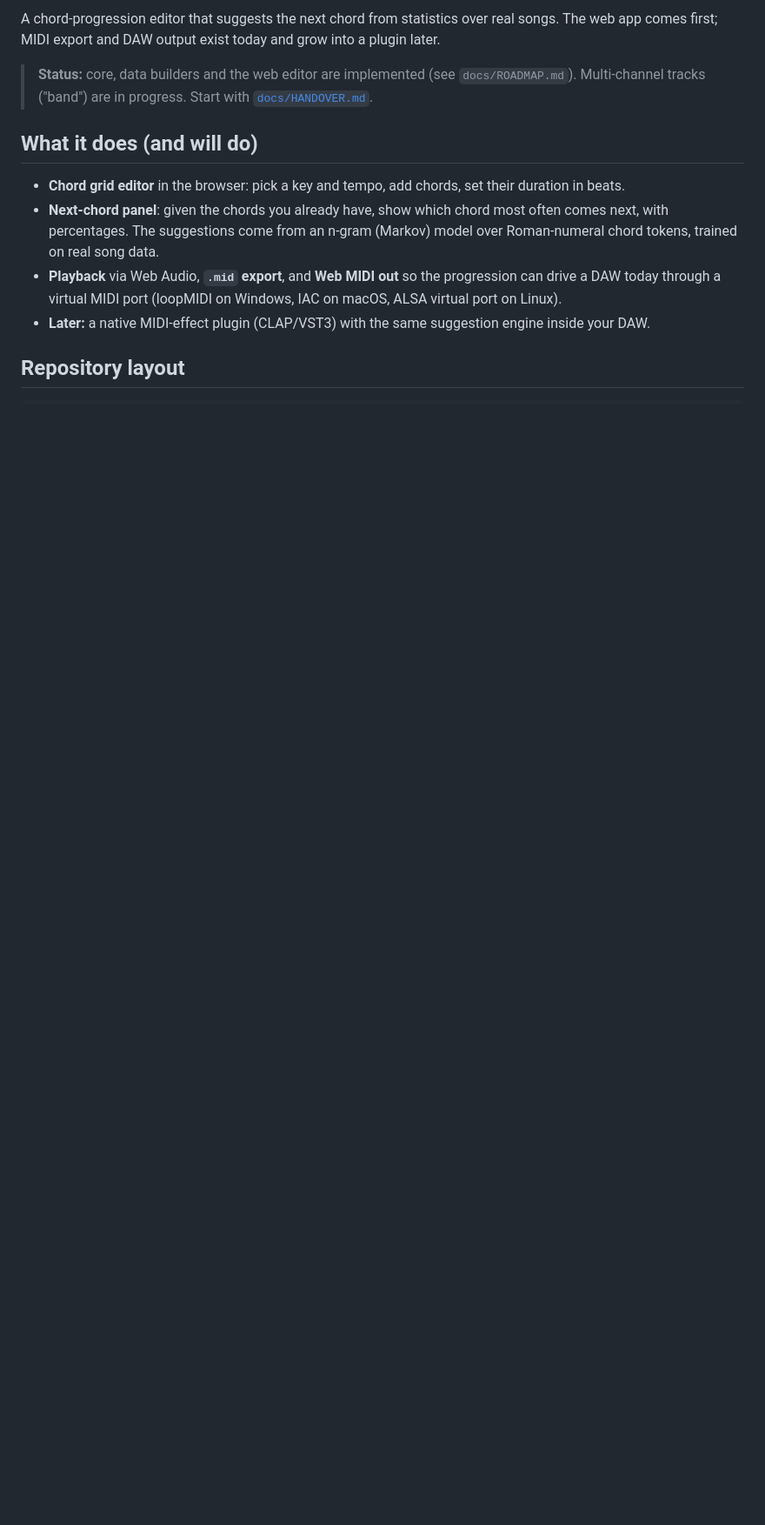
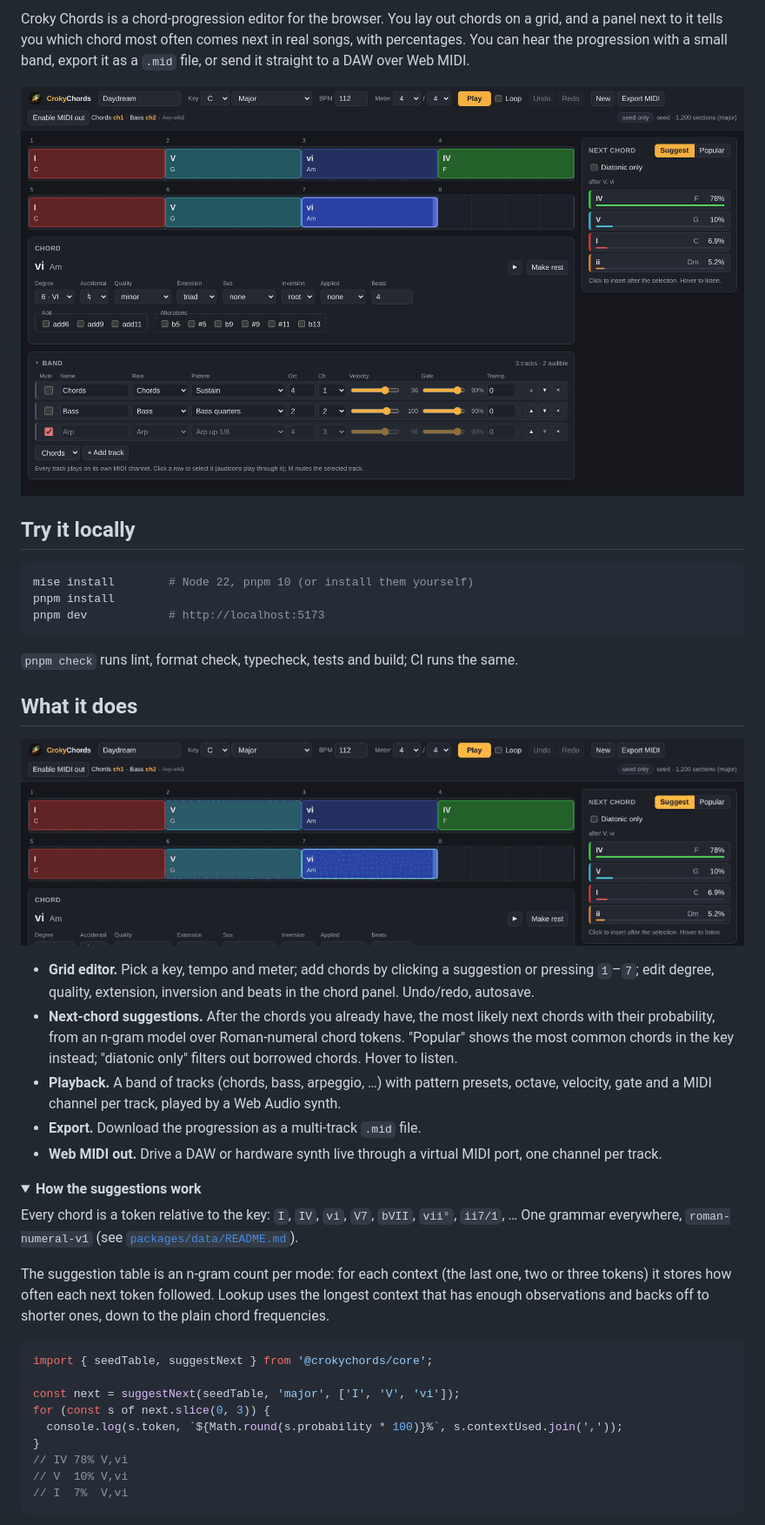
Before and after one commit to ennes-ns/crokychords, a Markdown page: README.md, the part around the change printed below. Shown: that part at 87% size. Rendered like a GitHub page; pictures changed too: docs/readme/editor.gif (added), docs/readme/editor.png (added); folded sections open; blank space fills up the shorter version.

````diff
--- a/README.md
+++ b/README.md
@@ -4,18 +11,58 @@
 
-A chord-progression editor that suggests the next chord from statistics over real songs.
-The web app comes first; MIDI export and DAW output exist today and grow into a plugin later.
+Croky Chords is a chord-progression editor for the browser. You lay out chords on a grid, and a
+panel next to it tells you which chord most often comes next in real songs, with percentages. You
+can hear the progression with a small band, export it as a `.mid` file, or send it straight to a
+DAW over Web MIDI.
 
-> **Status:** core, data builders and the web editor are implemented (see `docs/ROADMAP.md`).
-> Multi-channel tracks ("band") are in progress. Start with [`docs/HANDOVER.md`](docs/HANDOVER.md).
+<p align="center">
+  <img src="docs/readme/editor.png" alt="The Croky Chords editor: a chord grid, the next-chord panel and the band panel" width="900">
+</p>
 
-## What it does (and will do)
+## Try it locally
 
-- **Chord grid editor** in the browser: pick a key and tempo, add chords, set their duration in beats.
-- **Next-chord panel**: given the chords you already have, show which chord most often comes next,
-  with percentages. The suggestions come from an n-gram (Markov) model over Roman-numeral chord
-  tokens, trained on real song data.
-- **Playback** via Web Audio, **`.mid` export**, and **Web MIDI out** so the progression can drive a
-  DAW today through a virtual MIDI port (loopMIDI on Windows, IAC on macOS, ALSA virtual port on Linux).
-- **Later:** a native MIDI-effect plugin (CLAP/VST3) with the same suggestion engine inside your DAW.
+```bash
+mise install        # Node 22, pnpm 10 (or install them yourself)
+pnpm install
+pnpm dev            # http://localhost:5173
+```
 
-## Repository layout
+`pnpm check` runs lint, format check, typecheck, tests and build; CI runs the same.
+
+## What it does
+
+<p align="center">
+  <img src="docs/readme/editor.gif" alt="Inserting the suggested chord three times" width="900">
+</p>
+
+- **Grid editor.** Pick a key, tempo and meter; add chords by clicking a suggestion or pressing `1`–`7`;
+  edit degree, quality, extension, inversion and beats in the chord panel. Undo/redo, autosave.
+- **Next-chord suggestions.** After the chords you already have, the most likely next chords with
+  their probability, from an n-gram model over Roman-numeral chord tokens. "Popular" shows the most
+  common chords in the key instead; "diatonic only" filters out borrowed chords. Hover to listen.
+- **Playback.** A band of tracks (chords, bass, arpeggio, …) with pattern presets, octave, velocity,
+  gate and a MIDI channel per track, played by a Web Audio synth.
+- **Export.** Download the progression as a multi-track `.mid` file.
+- **Web MIDI out.** Drive a DAW or hardware synth live through a virtual MIDI port, one channel per track.
+
+<details>
+<summary><b>How the suggestions work</b></summary>
+
+Every chord is a token relative to the key: `I`, `IV`, `vi`, `V7`, `bVII`, `vii°`, `ii7/1`, … One
+grammar everywhere, `roman-numeral-v1` (see [`packages/data/README.md`](packages/data/README.md)).
+
+The suggestion table is an n-gram count per mode: for each context (the last one, two or three
+tokens) it stores how often each next token followed. Lookup uses the longest context that has
+enough observations and backs off to shorter ones, down to the plain chord frequencies.
+
+```ts
+import { seedTable, suggestNext } from '@crokychords/core';
+
+const next = suggestNext(seedTable, 'major', ['I', 'V', 'vi']);
+for (const s of next.slice(0, 3)) {
+  console.log(s.token, `${Math.round(s.probability * 100)}%`, s.contextUsed.join(','));
+}
+// IV 78% V,vi
+// V  10% V,vi
+// I  7%  V,vi
+```
+
````
Also changed, not shown: other parts of README.md (+46 -65 lines), docs/BRAND.md (+8 -0 lines), docs/readme/banner.png (added), 3 other files.
